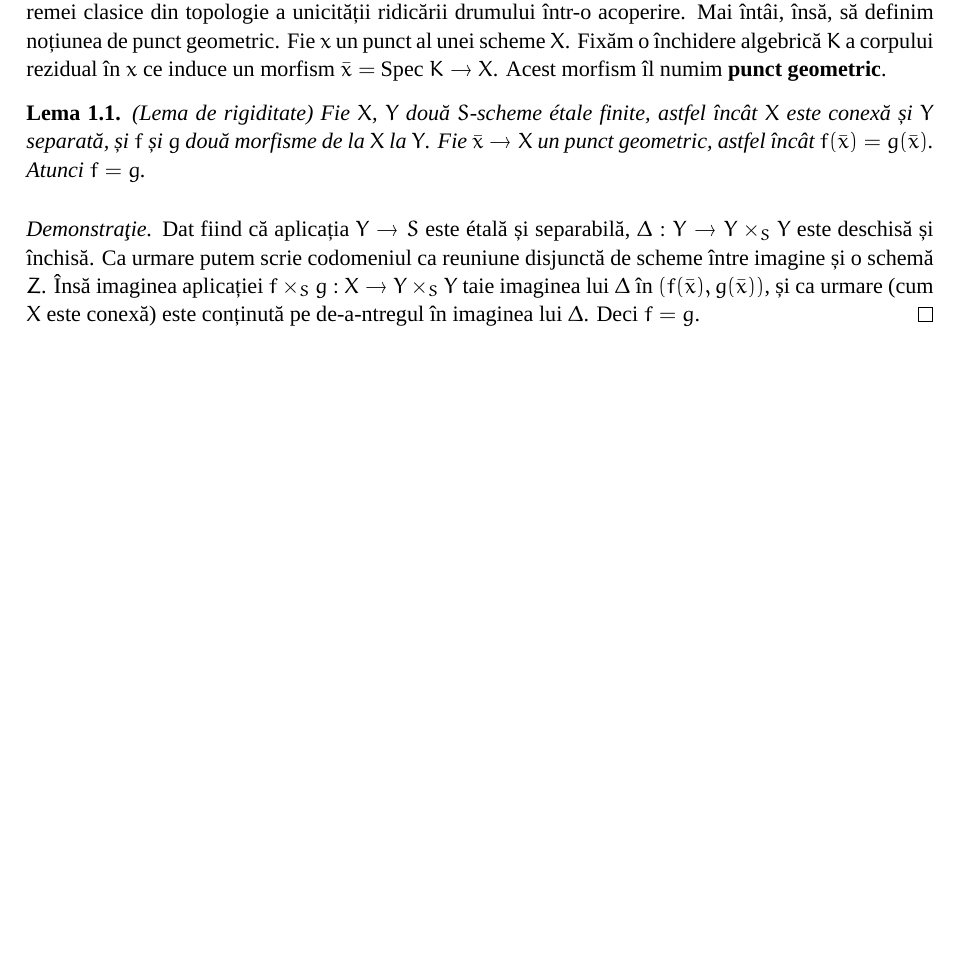
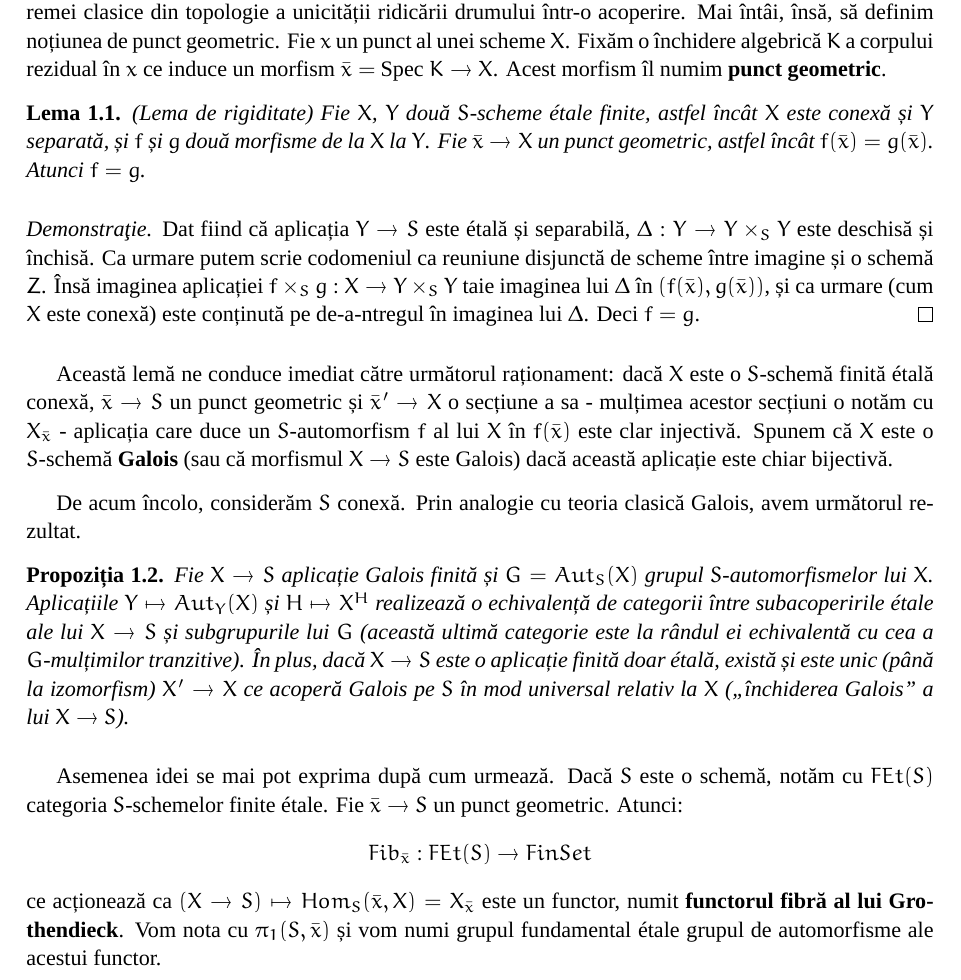
Before and after one commit to asipos/etale, a LaTeX book (etale.tex): part of page 8 of 28, cut so that both start at the same text, the shorter picture padded with empty space. Compiled offline with XeLaTeX; a missing font is replaced by an installed copy or a similar font.

Commit message:
cap 1 pag 2

```diff
--- a/etale.tex
+++ b/etale.tex
@@ -126,7 +126,18 @@ Am ajuns acum la enunțarea primului rezultat semnificativ al teoriei, ce coresp
 Dat fiind că aplicația $Y \rightarrow S$ este étală și separabilă, $\Delta : Y \rightarrow Y \times_S Y$ este deschisă și închisă. Ca urmare putem scrie codomeniul ca reuniune disjunctă de scheme între imagine și o schemă $Z$. Însă imaginea aplicației $f \times_S g: X \rightarrow Y \times_S Y$ taie imaginea lui $\Delta$ în $(f(\bar{x}),g(\bar{x}))$, și ca urmare (cum $X$ este conexă) este conținută pe de-a-ntregul în imaginea lui $\Delta$. Deci $f=g$.
 \end{proof}
 
+Această lemă ne conduce imediat către următorul raționament: dacă $X$ este o $S$-schemă finită étală conexă, $\bar{x} \rightarrow S$ un punct geometric și $\bar{x}'\rightarrow X$ o secțiune a sa - mulțimea acestor secțiuni o notăm cu $X_{\bar{x}}$ - aplicația care duce un $S$-automorfism $f$ al lui $X$ în $f(\bar{x})$ este clar injectivă. Spunem că $X$ este o $S$-schemă {\bf Galois} (sau că morfismul $X \rightarrow S$ este Galois) dacă această aplicație este chiar bijectivă.
 
+De acum încolo, considerăm $S$ conexă. Prin analogie cu teoria clasică Galois, avem următorul rezultat.
+
+\begin{prop}
+Fie $X \rightarrow S$ aplicație Galois finită și $G=Aut_S(X)$ grupul $S$-automorfismelor lui $X$. Aplicațiile $Y \mapsto Aut_Y(X)$ și $H \mapsto X^H$ realizează o echivalență de categorii între subacoperirile étale ale lui $X \rightarrow S$ și subgrupurile lui $G$ (această ultimă categorie este la rândul ei echivalentă cu cea a $G$-mulțimilor tranzitive). În plus, dacă $X \rightarrow S$ este o aplicație finită doar étală, există și este unic (până la izomorfism) $X' \rightarrow X$ ce acoperă Galois pe $S$ în mod universal relativ la $X$ („închiderea Galois” a lui $X \rightarrow S$).
+\end{prop}
+
+
+Asemenea idei se mai pot exprima după cum urmează. Dacă $S$ este o schemă, notăm cu $FEt(S)$ categoria $S$-schemelor finite étale. Fie $\bar{x} \rightarrow S$ un punct geometric. Atunci:
+$$Fib_{\bar{x}} : FEt(S) \rightarrow FinSet$$
+ce acționează ca $(X \rightarrow S) \mapsto Hom_S(\bar{x},X)=X_{\bar{x}}$ este un functor, numit {\bf functorul fibră al lui Grothendieck}. Vom nota cu $\pi_1(S,\bar{x})$ și vom numi grupul fundamental étale grupul de automorfisme ale acestui functor.
 
 \chapter{De la étale la \texorpdfstring{$\ell$}{l}-adic}
 
```
Also changed, not shown: etale.pdf.
